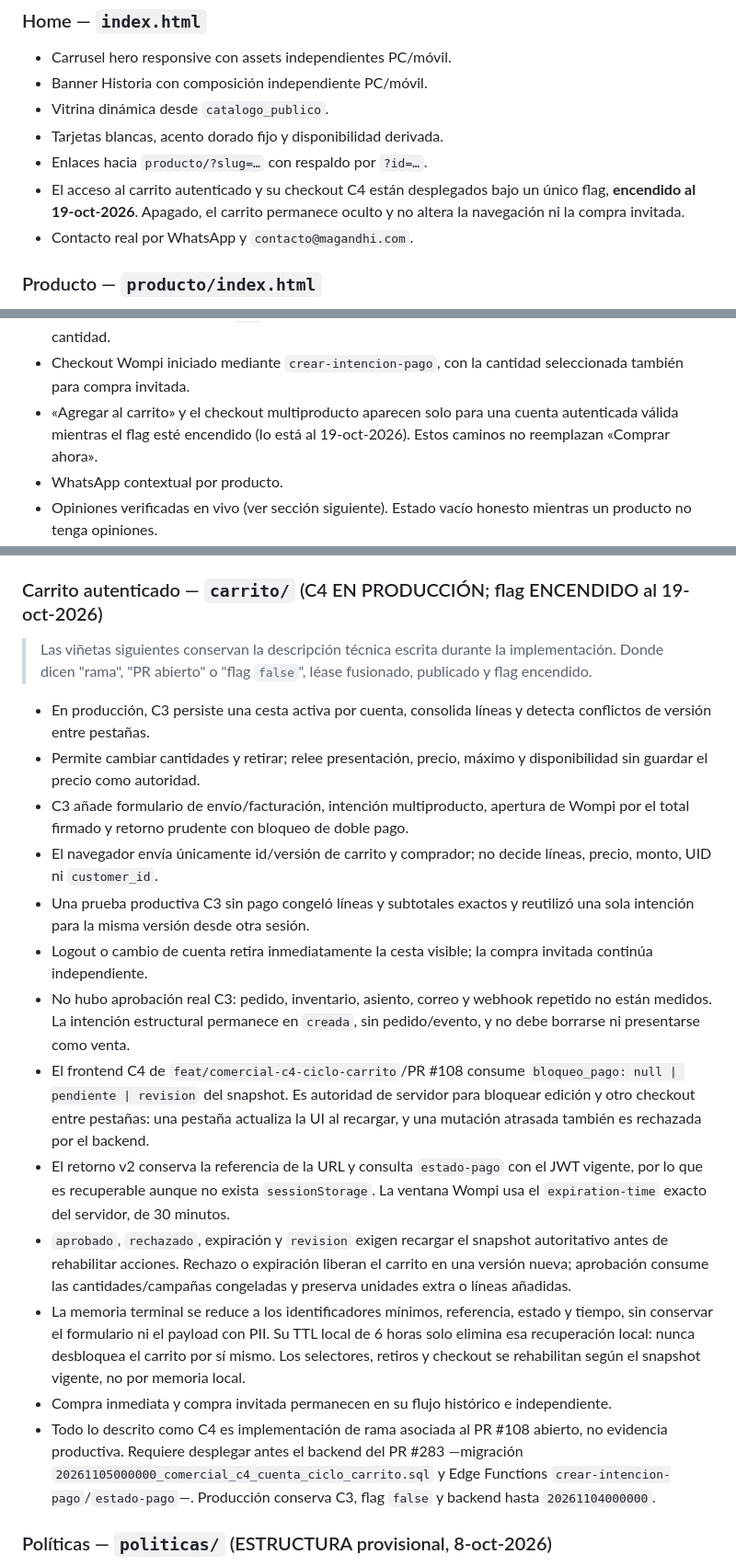
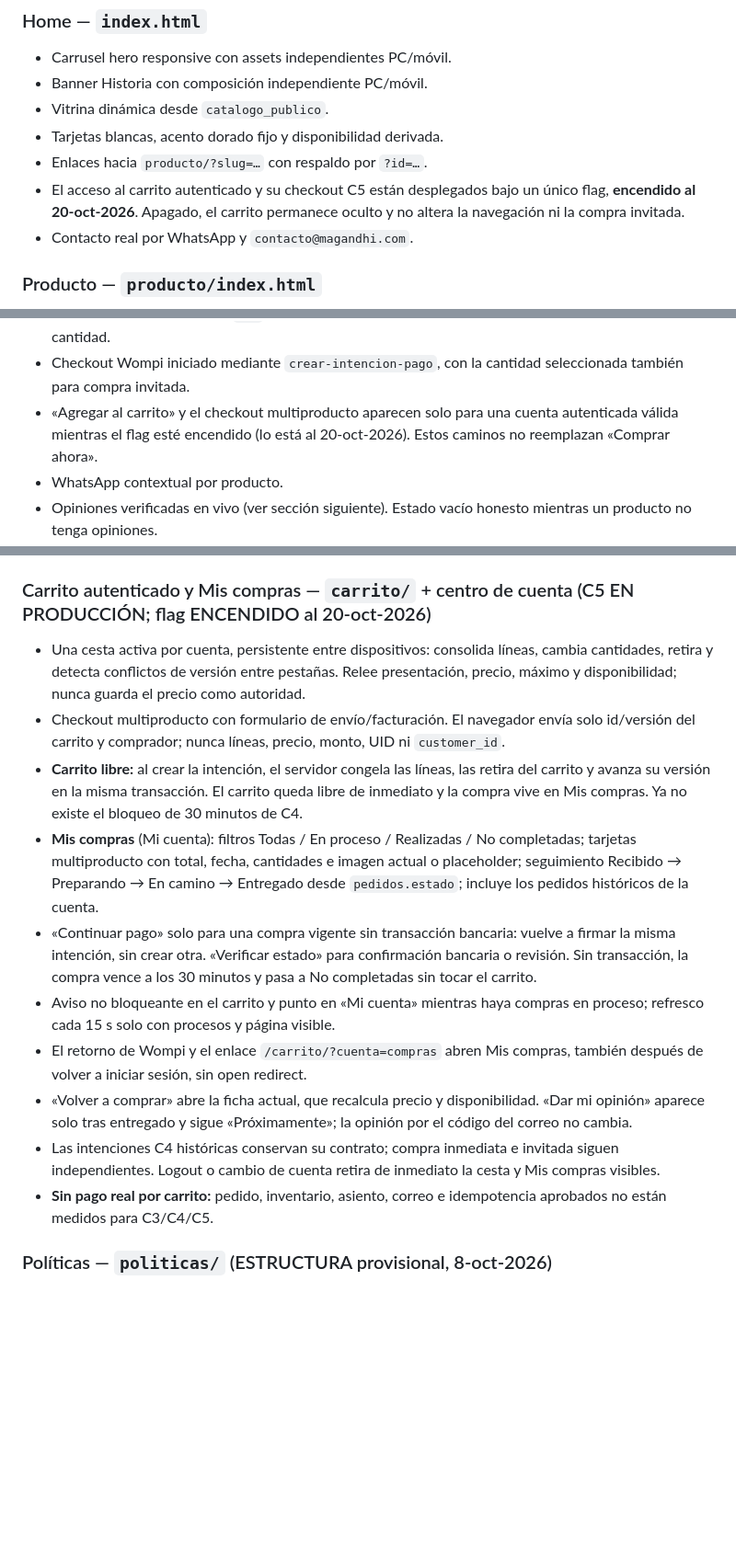
Before and after one commit to 12344-ux/magandhi, a Markdown page: ESTADO-ACTUAL.md, 3 parts joined by grey strips. Shown at 92% size. GitHub-like rendering; blank space fills up the shorter version.

Commit message:
docs: registrar cierre estructural de comercial C5

```diff
--- a/ESTADO-ACTUAL.md
+++ b/ESTADO-ACTUAL.md
@@ -107,8 +84,8 @@ Los JPG de `marca/` son referencias históricas. No gobiernan la identidad ni de
 - Vitrina dinámica desde `catalogo_publico`.
 - Tarjetas blancas, acento dorado fijo y disponibilidad derivada.
 - Enlaces hacia `producto/?slug=…` con respaldo por `?id=…`.
-- El acceso al carrito autenticado y su checkout C4 están desplegados bajo un
-  único flag, **encendido al 19-oct-2026**. Apagado, el carrito permanece oculto
+- El acceso al carrito autenticado y su checkout C5 están desplegados bajo un
+  único flag, **encendido al 20-oct-2026**. Apagado, el carrito permanece oculto
   y no altera la navegación ni la compra invitada.
 - Contacto real por WhatsApp y `contacto@magandhi.com`.
 
@@ -129,7 +106,7 @@ Los JPG de `marca/` son referencias históricas. No gobiernan la identidad ni de
 - Checkout Wompi iniciado mediante `crear-intencion-pago`, con la cantidad
   seleccionada también para compra invitada.
 - «Agregar al carrito» y el checkout multiproducto aparecen solo para una cuenta
-  autenticada válida mientras el flag esté encendido (lo está al 19-oct-2026).
+  autenticada válida mientras el flag esté encendido (lo está al 20-oct-2026).
   Estos caminos no reemplazan «Comprar ahora».
 - WhatsApp contextual por producto.
 - Opiniones verificadas en vivo (ver sección siguiente). Estado vacío honesto mientras un producto no tenga opiniones.
@@ -156,52 +133,39 @@ Los JPG de `marca/` son referencias históricas. No gobiernan la identidad ni de
   permanentemente y completar Google Production.
 - Estado y siguiente paso exacto en `cuenta/CONFIGURACION.md`.
 
-### Carrito autenticado — `carrito/` (C4 EN PRODUCCIÓN; flag ENCENDIDO al 19-oct-2026)
+### Carrito autenticado y Mis compras — `carrito/` + centro de cuenta (C5 EN PRODUCCIÓN; flag ENCENDIDO al 20-oct-2026)
 
-> Las viñetas siguientes conservan la descripción técnica escrita durante la
-> implementación. Donde dicen "rama", "PR abierto" o "flag `false`", léase
-> fusionado, publicado y flag encendido.
-
-- En producción, C3 persiste una cesta activa por cuenta, consolida líneas y
-  detecta conflictos de versión entre pestañas.
-- Permite cambiar cantidades y retirar; relee presentación, precio, máximo y
-  disponibilidad sin guardar el precio como autoridad.
-- C3 añade formulario de envío/facturación, intención multiproducto, apertura de
-  Wompi por el total firmado y retorno prudente con bloqueo de doble pago.
-- El navegador envía únicamente id/versión de carrito y comprador; no decide
-  líneas, precio, monto, UID ni `customer_id`.
-- Una prueba productiva C3 sin pago congeló líneas y subtotales exactos y
-  reutilizó una sola intención para la misma versión desde otra sesión.
-- Logout o cambio de cuenta retira inmediatamente la cesta visible; la compra
-  invitada continúa independiente.
-- No hubo aprobación real C3: pedido, inventario, asiento, correo y webhook
-  repetido no están medidos. La intención estructural permanece en `creada`,
-  sin pedido/evento, y no debe borrarse ni presentarse como venta.
-- El frontend C4 de `feat/comercial-c4-ciclo-carrito`/PR #108 consume
-  `bloqueo_pago: null | pendiente | revision` del snapshot. Es autoridad de
-  servidor para bloquear edición y otro checkout entre pestañas: una pestaña
-  actualiza la UI al recargar, y una mutación atrasada también es rechazada por
-  el backend.
-- El retorno v2 conserva la referencia de la URL y consulta `estado-pago` con el
-  JWT vigente, por lo que es recuperable aunque no exista `sessionStorage`. La
-  ventana Wompi usa el `expiration-time` exacto del servidor, de 30 minutos.
-- `aprobado`, `rechazado`, expiración y `revision` exigen recargar el snapshot
-  autoritativo antes de rehabilitar acciones. Rechazo o expiración liberan el
-  carrito en una versión nueva; aprobación consume las cantidades/campañas
-  congeladas y preserva unidades extra o líneas añadidas.
-- La memoria terminal se reduce a los identificadores mínimos, referencia,
-  estado y tiempo, sin conservar el formulario ni el payload con PII. Su TTL
-  local de 6 horas solo elimina esa recuperación local: nunca desbloquea el
-  carrito por sí mismo. Los selectores, retiros y checkout se rehabilitan según
-  el snapshot vigente, no por memoria local.
-- Compra inmediata y compra invitada permanecen en su flujo histórico e
-  independiente.
-- Todo lo descrito como C4 es implementación de rama asociada al PR #108
-  abierto, no evidencia productiva. Requiere desplegar antes el backend del PR
-  #283 —migración
-  `20261105000000_comercial_c4_cuenta_ciclo_carrito.sql` y Edge Functions
-  `crear-intencion-pago`/`estado-pago`—. Producción conserva C3, flag `false` y
-  backend hasta `20261104000000`.
+- Una cesta activa por cuenta, persistente entre dispositivos: consolida
+  líneas, cambia cantidades, retira y detecta conflictos de versión entre
+  pestañas. Relee presentación, precio, máximo y disponibilidad; nunca guarda el
+  precio como autoridad.
+- Checkout multiproducto con formulario de envío/facturación. El navegador
+  envía solo id/versión del carrito y comprador; nunca líneas, precio, monto,
+  UID ni `customer_id`.
+- **Carrito libre:** al crear la intención, el servidor congela las líneas, las
+  retira del carrito y avanza su versión en la misma transacción. El carrito
+  queda libre de inmediato y la compra vive en Mis compras. Ya no existe el
+  bloqueo de 30 minutos de C4.
+- **Mis compras** (Mi cuenta): filtros Todas / En proceso / Realizadas / No
+  completadas; tarjetas multiproducto con total, fecha, cantidades e imagen
+  actual o placeholder; seguimiento Recibido → Preparando → En camino →
+  Entregado desde `pedidos.estado`; incluye los pedidos históricos de la cuenta.
+- «Continuar pago» solo para una compra vigente sin transacción bancaria: vuelve
+  a firmar la misma intención, sin crear otra. «Verificar estado» para
+  confirmación bancaria o revisión. Sin transacción, la compra vence a los 30
+  minutos y pasa a No completadas sin tocar el carrito.
+- Aviso no bloqueante en el carrito y punto en «Mi cuenta» mientras haya
+  compras en proceso; refresco cada 15 s solo con procesos y página visible.
+- El retorno de Wompi y el enlace `/carrito/?cuenta=compras` abren Mis compras,
+  también después de volver a iniciar sesión, sin open redirect.
+- «Volver a comprar» abre la ficha actual, que recalcula precio y
+  disponibilidad. «Dar mi opinión» aparece solo tras entregado y sigue
+  «Próximamente»; la opinión por el código del correo no cambia.
+- Las intenciones C4 históricas conservan su contrato; compra inmediata e
+  invitada siguen independientes. Logout o cambio de cuenta retira de inmediato
+  la cesta y Mis compras visibles.
+- **Sin pago real por carrito:** pedido, inventario, asiento, correo e
+  idempotencia aprobados no están medidos para C3/C4/C5.
 
 ### Políticas — `politicas/` (ESTRUCTURA provisional, 8-oct-2026)
 
```
Also changed, not shown: other parts of ESTADO-ACTUAL.md (+36 -63 lines), .kiro/steering/arranque-cuentas-c2.md (deleted, +0 -57 lines), .kiro/steering/arranque-de-sesion.md (added, +46 -0 lines).
